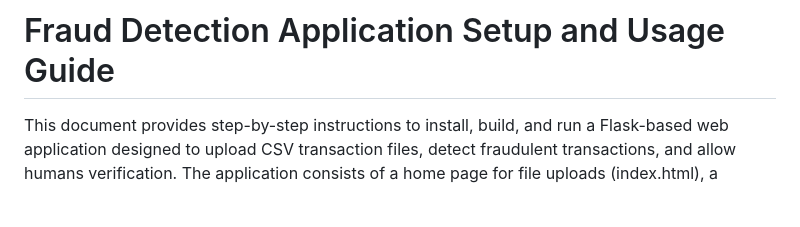
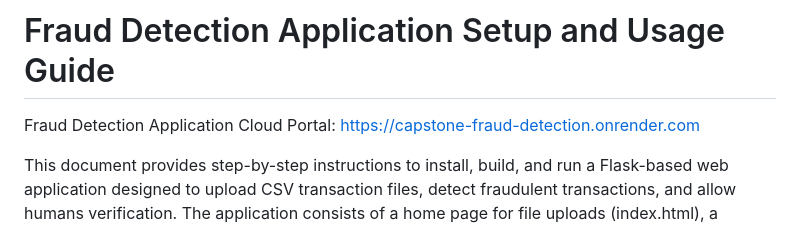
Before and after one commit to Baz177/capstone_fraud_detection, a Markdown page: README.md, the part around the change. Drawn GitHub-style; blank space fills up the shorter version.

```diff
--- a/README.md
+++ b/README.md
@@ -1,4 +1,6 @@
 # Fraud Detection Application Setup and Usage Guide
+
+Fraud Detection Application Cloud Portal: https://capstone-fraud-detection.onrender.com
 
 This document provides step-by-step instructions to install, build, and run a Flask-based web application designed to upload CSV transaction files, detect fraudulent transactions, and allow humans verification. The application consists of a home page for file uploads (index.html), a verification page for flagged transactions (verify.html), an error page for handling issues (error.html), and a consistent styling file (styles.css).
 
```
